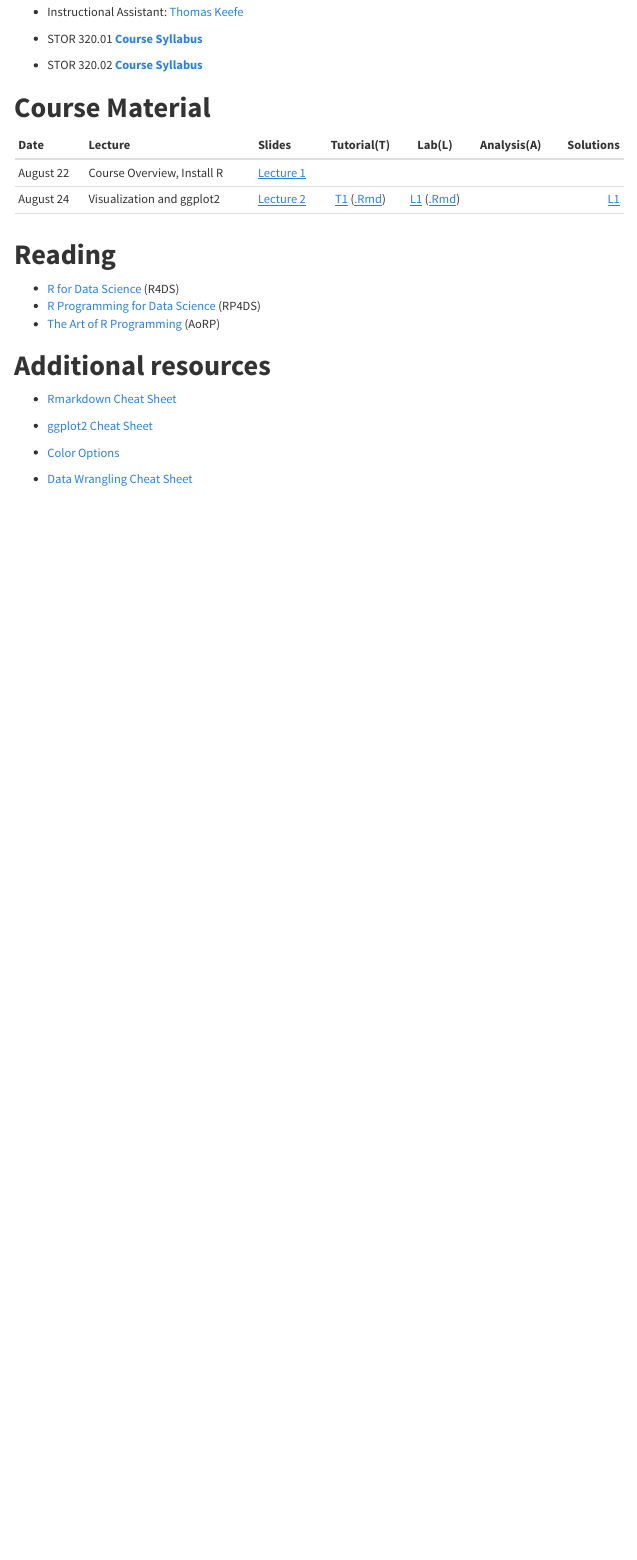
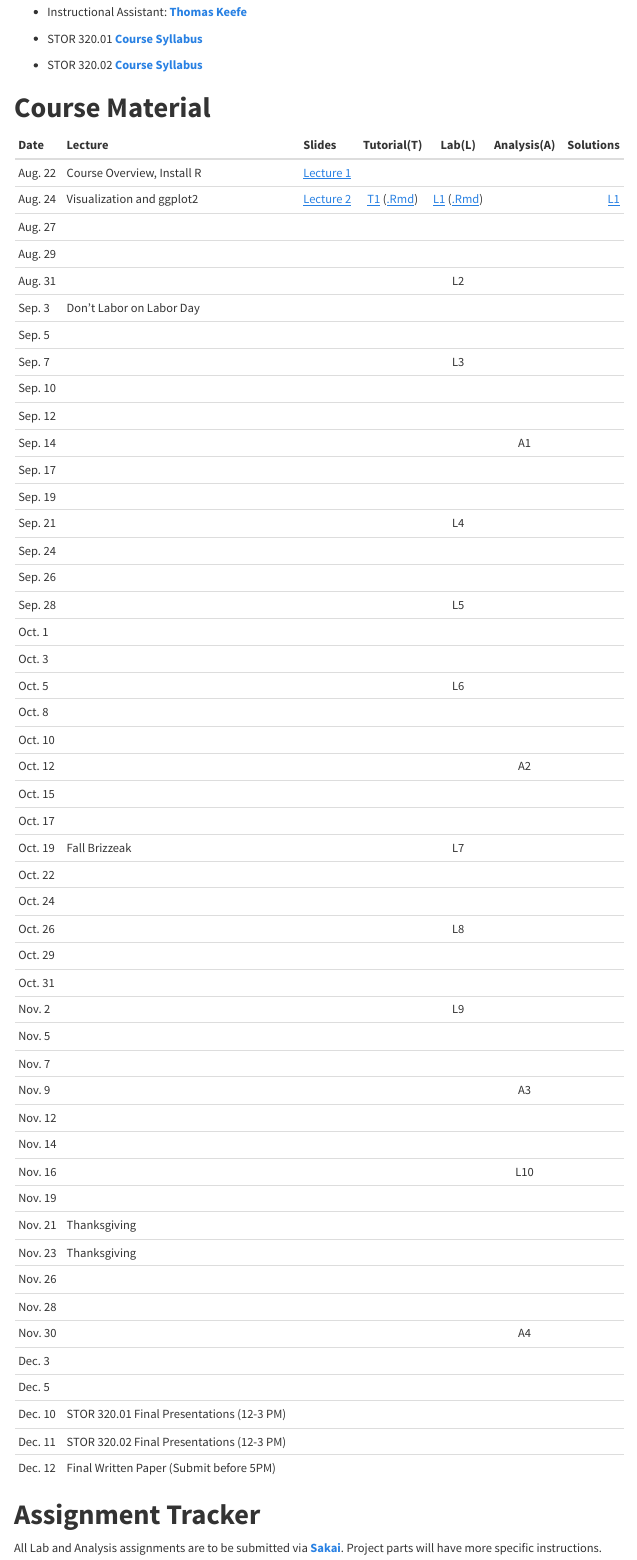
Before and after one commit to Yixf-Self/STOR320_WEBSITE, an R Markdown document (index.Rmd): the page in a window 1100 px wide, from 200 px down. The pictures show the output file index.html that the author committed with the source, opened offline; menus at the side of the page are left out.

Commit message:
Index Commit

```diff
--- a/index.Rmd
+++ b/index.Rmd
@@ -25,5 +25,5 @@
 
-- Instructional Assistant: [Thomas Keefe](http://stat-or.unc.edu/people/graduate-students-department)
+- Instructional Assistant: **[Thomas Keefe](http://stat-or.unc.edu/people/graduate-students-department)**
 
 - STOR 320.01 **[Course Syllabus](https://drive.google.com/file/d/1J4SmWeiOrxTWhPXM9CVXpI8KEGFwe7Fe/view?usp=sharing)**
 
@@ -32,12 +32,59 @@
 
 # **Course Material**
 
-
 | Date | Lecture | Slides | Tutorial(T) | Lab(L) | Analysis(A)| Solutions  |
 |------|---------|--------|:---------:|:---:|:------------:|-----------:|
-|August 22 |Course Overview, Install R | [Lecture 1](https://drive.google.com/file/d/1_8O_HETMg_MS_jj7zjgfUXKv3QUASBl2/view?usp=sharing) || ||| |
-|August 24 |Visualization and ggplot2 | [Lecture 2](https://drive.google.com/file/d/1OTIdPsv2ap5qsaWLfuw9q5aGY2lMabRw/view?usp=sharing) | [T1](Lectures/Lecture 2/Tutorial_1.html) ([.Rmd](https://drive.google.com/file/d/1e0ThTHdZzxsWWg5PI-dG-IURkN1P-bPg/view?usp=sharing)) | [L1](Lab/Lab 1/Lab_1.html) ([.Rmd](https://drive.google.com/file/d/1jXtRTRStUBiAmceTc0rVuxWq0_wsqJ7r/view?usp=sharing))||[L1](Lab/Lab 1/Solutions_1.html)|
-||||||||
+|Aug. 22|Course Overview, Install R | [Lecture 1](https://drive.google.com/file/d/1_8O_HETMg_MS_jj7zjgfUXKv3QUASBl2/view?usp=sharing) || ||| |
+|Aug. 24|Visualization and ggplot2 | [Lecture 2](https://drive.google.com/file/d/1OTIdPsv2ap5qsaWLfuw9q5aGY2lMabRw/view?usp=sharing) | [T1](Lectures/Lecture 2/Tutorial_1.html) ([.Rmd](https://drive.google.com/file/d/1e0ThTHdZzxsWWg5PI-dG-IURkN1P-bPg/view?usp=sharing)) | [L1](Lab/Lab 1/Lab_1.html) ([.Rmd](https://drive.google.com/file/d/1jXtRTRStUBiAmceTc0rVuxWq0_wsqJ7r/view?usp=sharing))||[L1](Lab/Lab 1/Solutions_1.html)|
+|Aug. 27|||||||
+|Aug. 29|||||||
+|Aug. 31||||L2|||
+|Sep. 3|Don't Labor on Labor Day||||||
+|Sep. 5|||||||
+|Sep. 7||||L3|||
+|Sep. 10|||||||
+|Sep. 12|||||||
+|Sep. 14|||||A1||
+|Sep. 17|||||||
+|Sep. 19|||||||
+|Sep. 21||||L4|||
+|Sep. 24|||||||
+|Sep. 26|||||||
+|Sep. 28||||L5|||
+|Oct. 1|||||||
+|Oct. 3|||||||
+|Oct. 5||||L6|||
+|Oct. 8|||||||
+|Oct. 10|||||||
+|Oct. 12|||||A2||
+|Oct. 15|||||||
+|Oct. 17|||||||
+|Oct. 19|Fall Brizzeak|||L7|||
+|Oct. 22|||||||
+|Oct. 24|||||||
+|Oct. 26||||L8|||
+|Oct. 29|||||||
+|Oct. 31|||||||
+|Nov. 2||||L9|||
+|Nov. 5|||||||
+|Nov. 7|||||||
+|Nov. 9|||||A3||
+|Nov. 12|||||||
+|Nov. 14|||||||
+|Nov. 16|||||L10||
+|Nov. 19|||||||
+|Nov. 21|Thanksgiving||||||
+|Nov. 23|Thanksgiving||||||
+|Nov. 26|||||||
+|Nov. 28|||||||
+|Nov. 30|||||A4||
+|Dec. 3|||||||
+|Dec. 5|||||||
+|Dec. 10|STOR 320.01 Final Presentations (12-3 PM)||||||
+|Dec. 11|STOR 320.02 Final Presentations (12-3 PM)||||||
+|Dec. 12|Final Written Paper (Submit before 5PM)||||||
+
+
 <!-- |August 28 | ggplot Wrap-up and Workflow Basics| [Lecture 3](https://www.dropbox.com/s/403yr1vxniw7ave/STOR%20320%20Lecture%203%2008-28-17.pptx?dl=0) | [Reading for 8-28](http://rpubs.com/redrobincl/302494)| -->
 <!-- |August 30 | Data Transformations with Dplyr| [Lecture 4](https://www.dropbox.com/s/2so7c7nr4pc9cwb/STOR%20320%20Lecture%204%2008-30-17.pptx?dl=0) | [Homework for 8-30](http://rpubs.com/redrobincl/302710)| -->
 <!-- |Sept. 1 | Data Transformations with Dplyr| [Class Activity](https://www.dropbox.com/s/knonga5b5dzlu0h/STOR%20320%20%E2%80%93%20Class%20Activity%20090117.docx?dl=0) | [Homework for Sept 1](http://rpubs.com/redrobincl/303670)| -->
@@ -73,3 +120,6 @@
 <!-- |Dec. 4 | Project Presentations and Donners |[Surveys](https://www.dropbox.com/s/eio7oxuyz5n5qsv/Survey%20Links%20for%20Presentations%2012-04-17.docx?dl=0)|[Donner_Modified](https://www.dropbox.com/s/8j7wgalok1f61j5/Donner_Party_update.Rmd?dl=0)  | -->
 <!-- |Dec. 4 | Project Presentations and Donners |[Surveys for Exam Day](https://www.dropbox.com/s/heden10bejim063/Survey%20Links%20for%20Presentations%2012-15-17.docx?dl=0)|| -->
 
+# **Assignment Tracker**
+
+All Lab and Analysis assignments are to be submitted via **[Sakai](https://sakai.unc.edu/welcome/)**. Project parts will have more specific instructions.
```
Also changed, not shown: index.html, index.Rmd (47 more changed lines).
